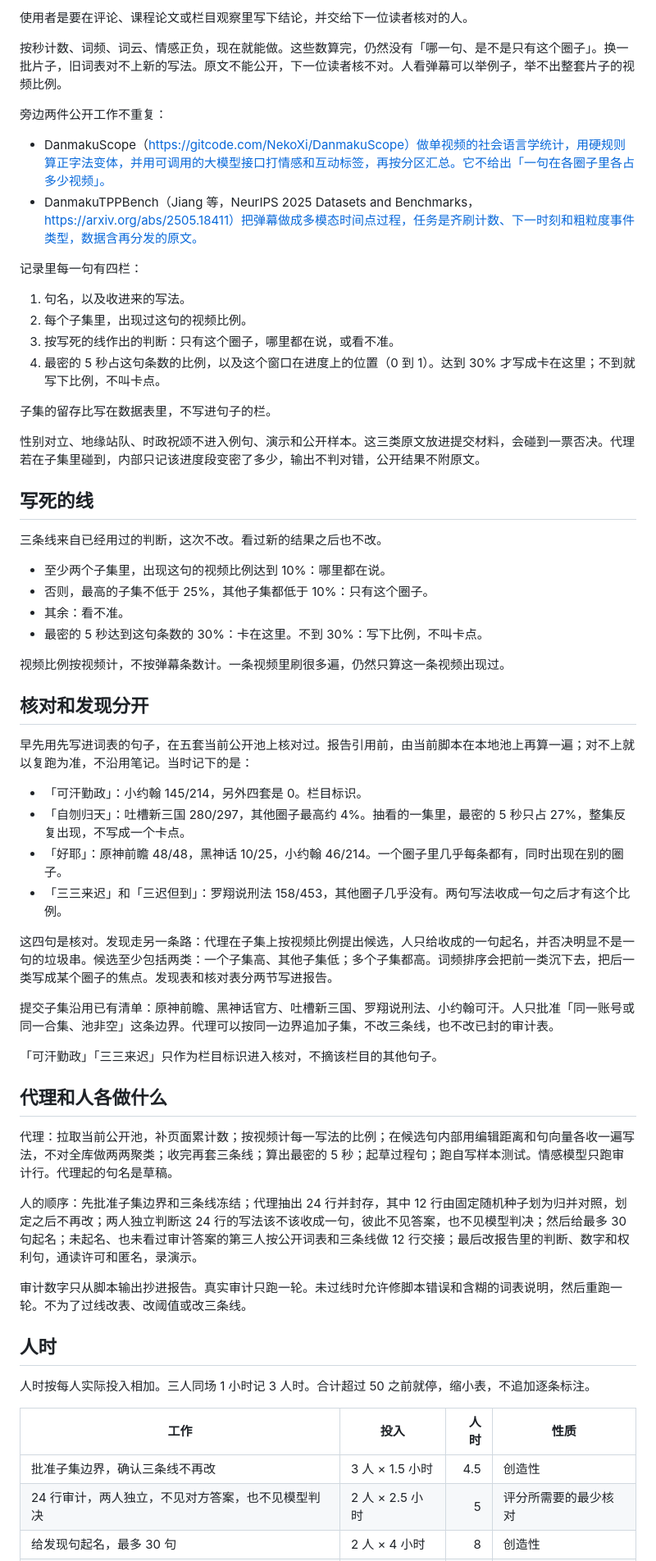
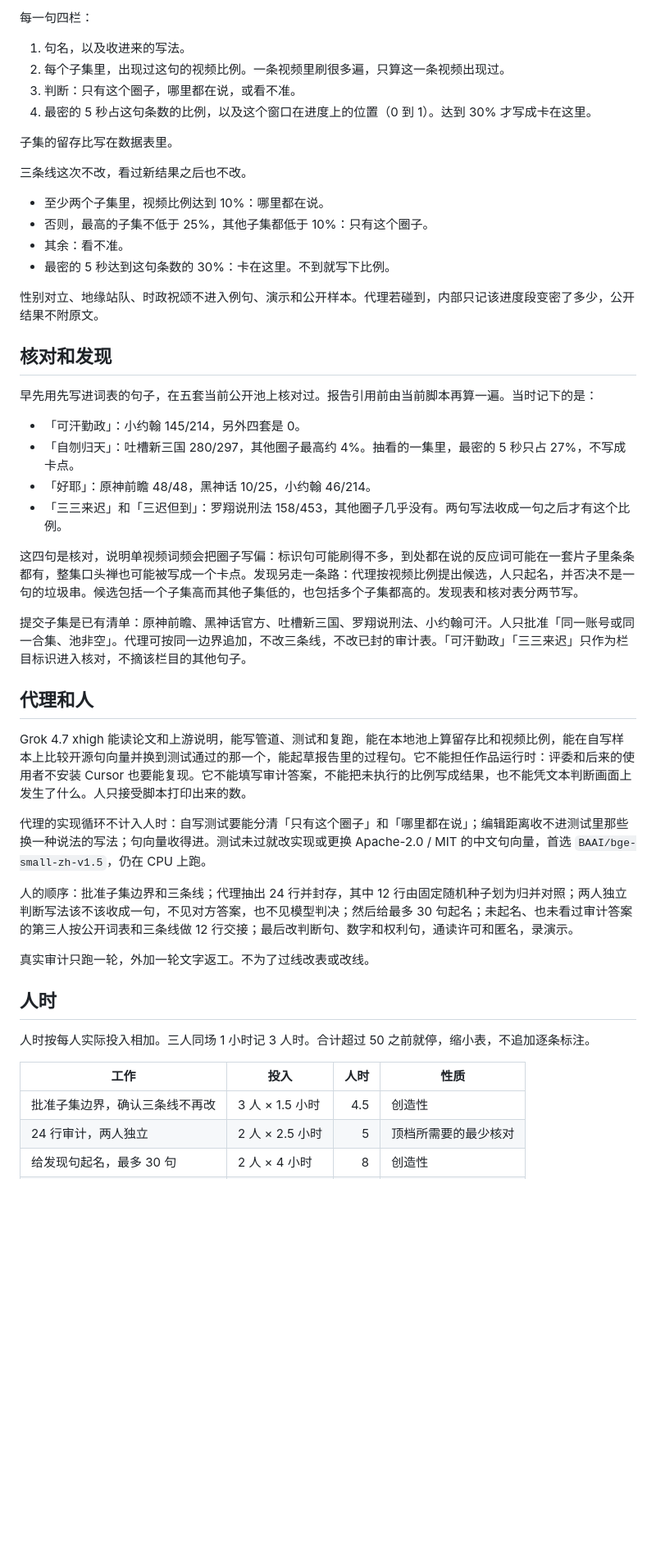
Before and after one commit to DireSabbath/aicomp-2026-tracks, a Markdown page: 项目设想.md, the part around one of its changes. Shown at 82% size. Drawn GitHub-style; blank space fills up the shorter version.

```diff
--- a/项目设想.md
+++ b/项目设想.md
@@ -44,57 +39,44 @@
 
-使用者是要在评论、课程论文或栏目观察里写下结论，并交给下一位读者核对的人。
-
-按秒计数、词频、词云、情感正负，现在就能做。这些数算完，仍然没有「哪一句、是不是只有这个圈子」。换一批片子，旧词表对不上新的写法。原文不能公开，下一位读者核不对。人看弹幕可以举例子，举不出整套片子的视频比例。
-
-旁边两件公开工作不重复：
-
-- DanmakuScope（https://gitcode.com/NekoXi/DanmakuScope）做单视频的社会语言学统计，用硬规则算正字法变体，并用可调用的大模型接口打情感和互动标签，再按分区汇总。它不给出「一句在各圈子里各占多少视频」。
-- DanmakuTPPBench（Jiang 等，NeurIPS 2025 Datasets and Benchmarks，https://arxiv.org/abs/2505.18411）把弹幕做成多模态时间点过程，任务是齐刷计数、下一时刻和粗粒度事件类型，数据含再分发的原文。
-
-记录里每一句有四栏：
+每一句四栏：
 
 1. 句名，以及收进来的写法。
-2. 每个子集里，出现过这句的视频比例。
-3. 按写死的线作出的判断：只有这个圈子，哪里都在说，或看不准。
-4. 最密的 5 秒占这句条数的比例，以及这个窗口在进度上的位置（0 到 1）。达到 30% 才写成卡在这里；不到就写下比例，不叫卡点。
+2. 每个子集里，出现过这句的视频比例。一条视频里刷很多遍，只算这一条视频出现过。
+3. 判断：只有这个圈子，哪里都在说，或看不准。
+4. 最密的 5 秒占这句条数的比例，以及这个窗口在进度上的位置（0 到 1）。达到 30% 才写成卡在这里。
 
-子集的留存比写在数据表里，不写进句子的栏。
+子集的留存比写在数据表里。
 
-性别对立、地缘站队、时政祝颂不进入例句、演示和公开样本。这三类原文放进提交材料，会碰到一票否决。代理若在子集里碰到，内部只记该进度段变密了多少，输出不判对错，公开结果不附原文。
+三条线这次不改，看过新结果之后也不改。
 
-## 写死的线
-
-三条线来自已经用过的判断，这次不改。看过新的结果之后也不改。
-
-- 至少两个子集里，出现这句的视频比例达到 10%：哪里都在说。
+- 至少两个子集里，视频比例达到 10%：哪里都在说。
 - 否则，最高的子集不低于 25%，其他子集都低于 10%：只有这个圈子。
 - 其余：看不准。
-- 最密的 5 秒达到这句条数的 30%：卡在这里。不到 30%：写下比例，不叫卡点。
+- 最密的 5 秒达到这句条数的 30%：卡在这里。不到就写下比例。
 
-视频比例按视频计，不按弹幕条数计。一条视频里刷很多遍，仍然只算这一条视频出现过。
+性别对立、地缘站队、时政祝颂不进入例句、演示和公开样本。代理若碰到，内部只记该进度段变密了多少，公开结果不附原文。
 
-## 核对和发现分开
+## 核对和发现
 
-早先用先写进词表的句子，在五套当前公开池上核对过。报告引用前，由当前脚本在本地池上再算一遍；对不上就以复跑为准，不沿用笔记。当时记下的是：
+早先用先写进词表的句子，在五套当前公开池上核对过。报告引用前由当前脚本再算一遍。当时记下的是：
 
-- 「可汗勤政」：小约翰 145/214，另外四套是 0。栏目标识。
-- 「自刎归天」：吐槽新三国 280/297，其他圈子最高约 4%。抽看的一集里，最密的 5 秒只占 27%，整集反复出现，不写成一个卡点。
-- 「好耶」：原神前瞻 48/48，黑神话 10/25，小约翰 46/214。一个圈子里几乎每条都有，同时出现在别的圈子。
+- 「可汗勤政」：小约翰 145/214，另外四套是 0。
+- 「自刎归天」：吐槽新三国 280/297，其他圈子最高约 4%。抽看的一集里，最密的 5 秒只占 27%，不写成卡点。
+- 「好耶」：原神前瞻 48/48，黑神话 10/25，小约翰 46/214。
 - 「三三来迟」和「三迟但到」：罗翔说刑法 158/453，其他圈子几乎没有。两句写法收成一句之后才有这个比例。
 
-这四句是核对。发现走另一条路：代理在子集上按视频比例提出候选，人只给收成的一句起名，并否决明显不是一句的垃圾串。候选至少包括两类：一个子集高、其他子集低；多个子集都高。词频排序会把前一类沉下去，把后一类写成某个圈子的焦点。发现表和核对表分两节写进报告。
+这四句是核对，说明单视频词频会把圈子写偏：标识句可能刷得不多，到处都在说的反应词可能在一套片子里条条都有，整集口头禅也可能被写成一个卡点。发现另走一条路：代理按视频比例提出候选，人只起名，并否决不是一句的垃圾串。候选包括一个子集高而其他子集低的，也包括多个子集都高的。发现表和核对表分两节写。
 
-提交子集沿用已有清单：原神前瞻、黑神话官方、吐槽新三国、罗翔说刑法、小约翰可汗。人只批准「同一账号或同一合集、池非空」这条边界。代理可以按同一边界追加子集，不改三条线，也不改已封的审计表。
+提交子集是已有清单：原神前瞻、黑神话官方、吐槽新三国、罗翔说刑法、小约翰可汗。人只批准「同一账号或同一合集、池非空」。代理可按同一边界追加，不改三条线，不改已封的审计表。「可汗勤政」「三三来迟」只作为栏目标识进入核对，不摘该栏目的其他句子。
 
-「可汗勤政」「三三来迟」只作为栏目标识进入核对，不摘该栏目的其他句子。
+## 代理和人
 
-## 代理和人各做什么
+Grok 4.7 xhigh 能读论文和上游说明，能写管道、测试和复跑，能在本地池上算留存比和视频比例，能在自写样本上比较开源句向量并换到测试通过的那一个，能起草报告里的过程句。它不能担任作品运行时：评委和后来的使用者不安装 Cursor 也要能复现。它不能填写审计答案，不能把未执行的比例写成结果，也不能凭文本判断画面上发生了什么。人只接受脚本打印出来的数。
 
-代理：拉取当前公开池，补页面累计数；按视频计每一写法的比例；在候选句内部用编辑距离和句向量各收一遍写法，不对全库做两两聚类；收完再套三条线；算出最密的 5 秒；起草过程句；跑自写样本测试。情感模型只跑审计行。代理起的句名是草稿。
+代理的实现循环不计入人时：自写测试要能分清「只有这个圈子」和「哪里都在说」；编辑距离收不进测试里那些换一种说法的写法；句向量收得进。测试未过就改实现或更换 Apache-2.0 / MIT 的中文句向量，首选 `BAAI/bge-small-zh-v1.5`，仍在 CPU 上跑。
 
-人的顺序：先批准子集边界和三条线冻结；代理抽出 24 行并封存，其中 12 行由固定随机种子划为归并对照，划定之后不再改；两人独立判断这 24 行的写法该不该收成一句，彼此不见答案，也不见模型判决；然后给最多 30 句起名；未起名、也未看过审计答案的第三人按公开词表和三条线做 12 行交接；最后改报告里的判断、数字和权利句，通读许可和匿名，录演示。
+人的顺序：批准子集边界和三条线；代理抽出 24 行并封存，其中 12 行由固定随机种子划为归并对照；两人独立判断写法该不该收成一句，不见对方答案，也不见模型判决；然后给最多 30 句起名；未起名、也未看过审计答案的第三人按公开词表和三条线做 12 行交接；最后改判断句、数字和权利句，通读许可和匿名，录演示。
 
-审计数字只从脚本输出抄进报告。真实审计只跑一轮。未过线时允许修脚本错误和含糊的词表说明，然后重跑一轮。不为了过线改表、改阈值或改三条线。
+真实审计只跑一轮，外加一轮文字返工。不为了过线改表或改线。
 
 ## 人时
 
@@ -103,5 +85,5 @@
 | 工作 | 投入 | 人时 | 性质 |
 | --- | --- | ---: | --- |
 | 批准子集边界，确认三条线不再改 | 3 人 × 1.5 小时 | 4.5 | 创造性 |
-| 24 行审计，两人独立，不见对方答案，也不见模型判决 | 2 人 × 2.5 小时 | 5 | 评分所需要的最少核对 |
+| 24 行审计，两人独立 | 2 人 × 2.5 小时 | 5 | 顶档所需要的最少核对 |
 | 给发现句起名，最多 30 句 | 2 人 × 4 小时 | 8 | 创造性 |
```
Also changed, not shown: other parts of 项目设想.md (+58 -69 lines).
